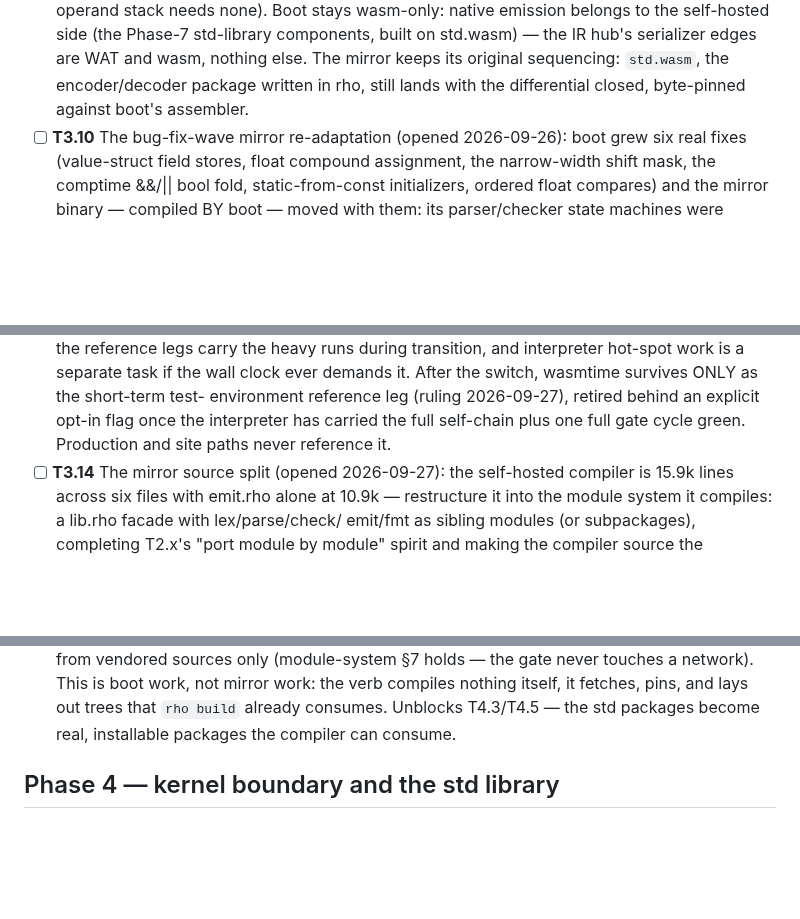
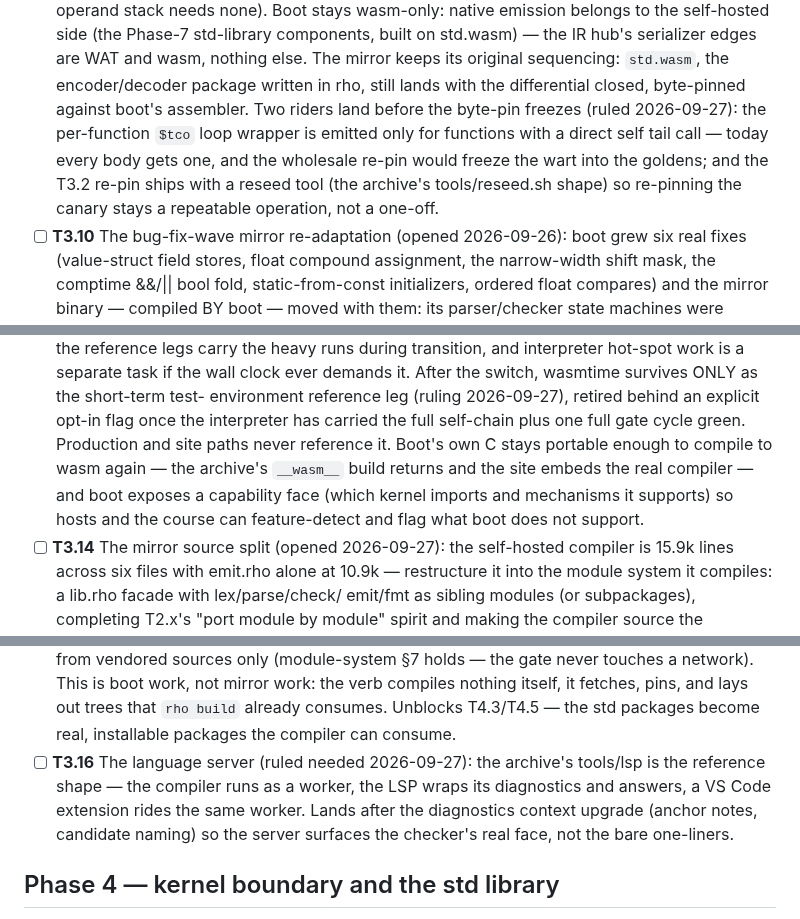
Before and after one commit to ningh-o/rho, a Markdown page: TODO.md, 3 parts joined by grey strips. Drawn GitHub-style; blank space fills up the shorter version.

Commit message:
todo: the archive-quality riders — tco wrapper only where a self tail call exists before the byte-pin, the reseed tool, boot back on the browser path with a capability face, the LSP task, and the archive site as the floor to exceed

```diff
--- a/TODO.md
+++ b/TODO.md
@@ -781,6 +781,13 @@ section — no placeholder stages. boot is the reference compiler.
       mirror keeps its original sequencing: `std.wasm`, the
       encoder/decoder package written in rho, still lands with the
       differential closed, byte-pinned against boot's assembler.
+      Two riders land before the byte-pin freezes (ruled
+      2026-09-27): the per-function `$tco` loop wrapper is emitted
+      only for functions with a direct self tail call — today every
+      body gets one, and the wholesale re-pin would freeze the wart
+      into the goldens; and the T3.2 re-pin ships with a reseed tool
+      (the archive's tools/reseed.sh shape) so re-pinning the canary
+      stays a repeatable operation, not a one-off.
 - [ ] **T3.10** The bug-fix-wave mirror re-adaptation (opened
       2026-09-26): boot grew six real fixes (value-struct field
       stores, float compound assignment, the narrow-width shift mask,
@@ -939,7 +946,12 @@ section — no placeholder stages. boot is the reference compiler.
       environment reference leg (ruling 2026-09-27), retired behind
       an explicit opt-in flag once the interpreter has carried the
       full self-chain plus one full gate cycle green. Production and
-      site paths never reference it.
+      site paths never reference it. Boot's own C stays portable
+      enough to compile to wasm again — the archive's `__wasm__`
+      build returns and the site embeds the real compiler — and boot
+      exposes a capability face (which kernel imports and mechanisms
+      it supports) so hosts and the course can feature-detect and
+      flag what boot does not support.
 - [ ] **T3.14** The mirror source split (opened 2026-09-27): the
       self-hosted compiler is 15.9k lines across six files with
       emit.rho alone at 10.9k — restructure it into the module
@@ -964,6 +976,13 @@ section — no placeholder stages. boot is the reference compiler.
       itself, it fetches, pins, and lays out trees that `rho build`
       already consumes. Unblocks T4.3/T4.5 — the std packages become
       real, installable packages the compiler can consume.
+- [ ] **T3.16** The language server (ruled needed 2026-09-27): the
+      archive's tools/lsp is the reference shape — the compiler runs
+      as a worker, the LSP wraps its diagnostics and answers, a VS
+      Code extension rides the same worker. Lands after the
+      diagnostics context upgrade (anchor notes, candidate naming)
+      so the server surfaces the checker's real face, not the bare
+      one-liners.
 
 ## Phase 4 — kernel boundary and the std library
 
```
Also changed, not shown: other parts of TODO.md (+5 -1 lines).
